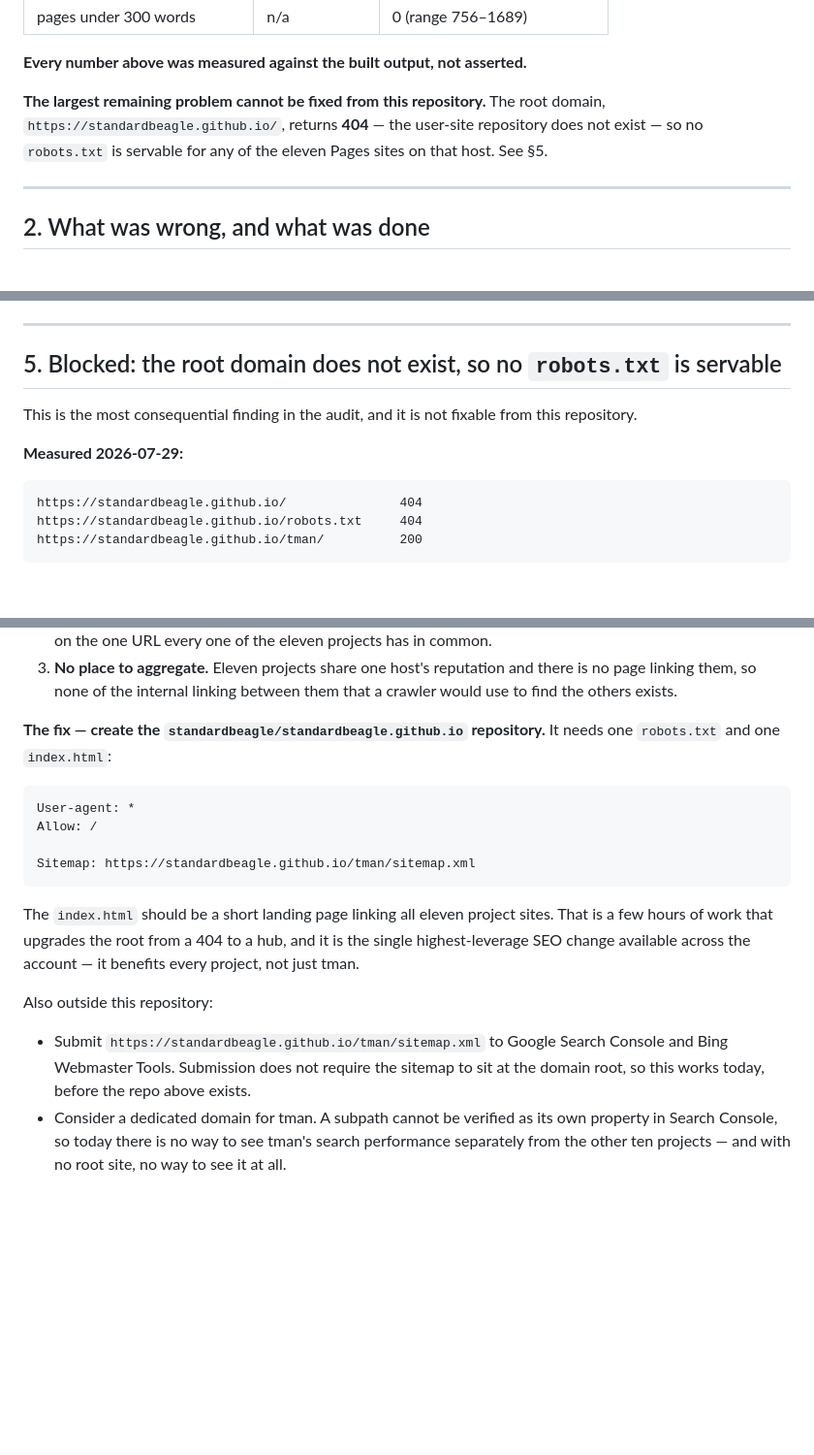
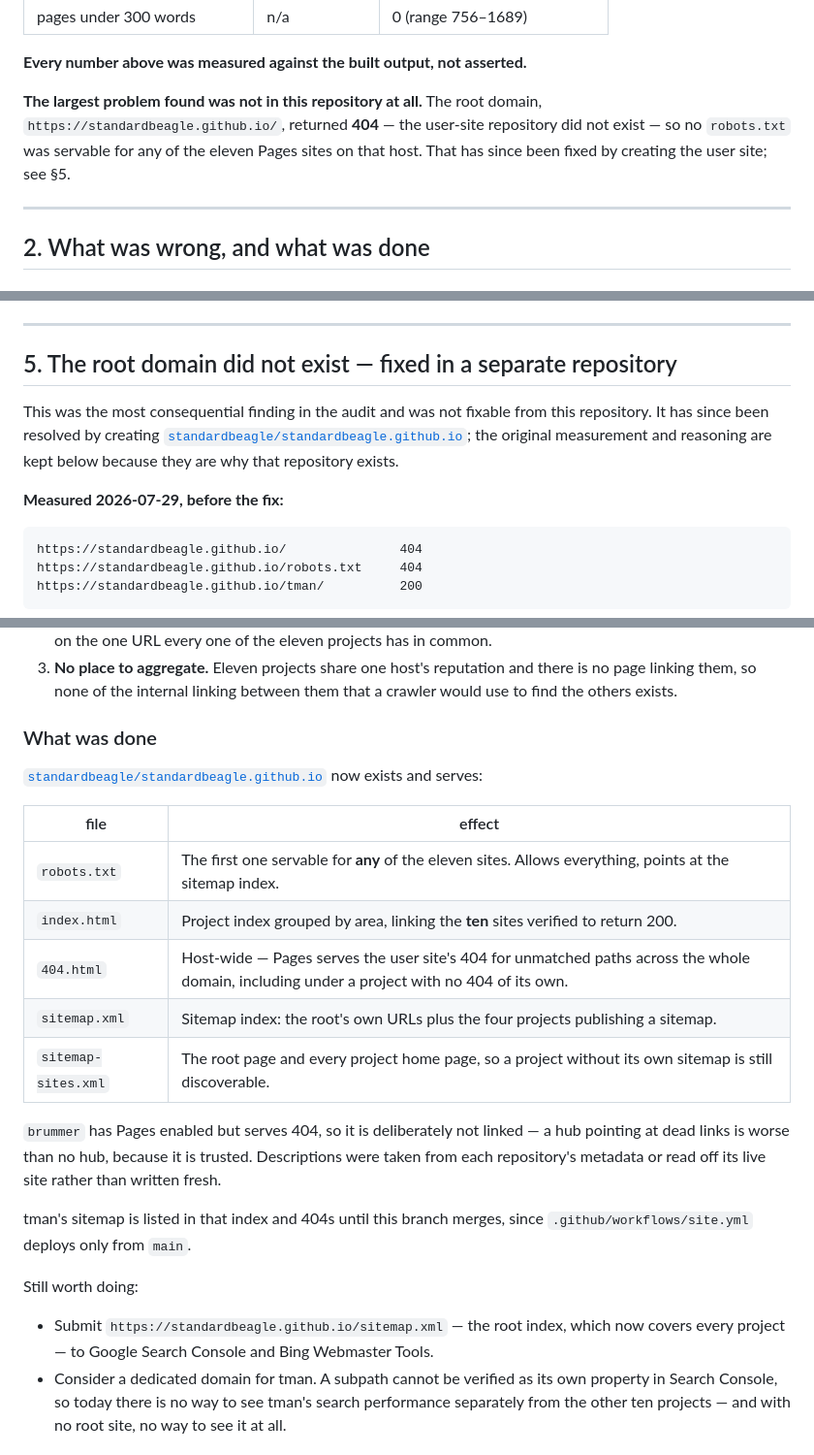
Before and after one commit to standardbeagle/tman, a Markdown page: docs/seo-audit-2026-07-29.md, 3 parts joined by grey strips. Shown at 97% size. GitHub-like rendering; blank space fills up the shorter version.

Commit message:
docs: record that the root-domain finding was fixed, not just filed
§5 described the missing user site as blocked from this repository, which was
true when written and is no longer. standardbeagle/standardbeagle.github.io now
exists, so the root serves a project index, the first robots.txt any of the
eleven Pages sites has ever had, a host-wide 404, and a sitemap index.

The original measurement is kept rather than replaced. It is the reason that
repository exists, and an audit that quietly rewrites a finding once it is
addressed leaves nothing to check the fix against.

Co-Authored-By: Claude Opus 5 (1M context) <noreply@anthropic.com>
Claude-Session: https://claude.ai/code/session_01Xous3KdDmZhowvDgsSC6c8

````diff
--- a/docs/seo-audit-2026-07-29.md
+++ b/docs/seo-audit-2026-07-29.md
@@ -26,9 +26,10 @@ exists.
 
 **Every number above was measured against the built output, not asserted.**
 
-**The largest remaining problem cannot be fixed from this repository.** The root domain,
-`https://standardbeagle.github.io/`, returns **404** — the user-site repository does not exist —
-so no `robots.txt` is servable for any of the eleven Pages sites on that host. See §5.
+**The largest problem found was not in this repository at all.** The root domain,
+`https://standardbeagle.github.io/`, returned **404** — the user-site repository did not exist — so
+no `robots.txt` was servable for any of the eleven Pages sites on that host. That has since been
+fixed by creating the user site; see §5.
 
 ---
 
@@ -183,11 +184,14 @@ The highest-value pages not yet written, judged by query volume against what tma
 
 ---
 
-## 5. Blocked: the root domain does not exist, so no `robots.txt` is servable
+## 5. The root domain did not exist — fixed in a separate repository
 
-This is the most consequential finding in the audit, and it is not fixable from this repository.
+This was the most consequential finding in the audit and was not fixable from this repository. It
+has since been resolved by creating
+[`standardbeagle/standardbeagle.github.io`](https://github.com/standardbeagle/standardbeagle.github.io);
+the original measurement and reasoning are kept below because they are why that repository exists.
 
-**Measured 2026-07-29:**
+**Measured 2026-07-29, before the fix:**
 
 ```
 https://standardbeagle.github.io/               404
@@ -214,25 +218,30 @@ Three consequences, in order of cost:
    linking them, so none of the internal linking between them that a crawler would use to find the
    others exists.
 
-**The fix — create the `standardbeagle/standardbeagle.github.io` repository.** It needs one
-`robots.txt` and one `index.html`:
+### What was done
 
-```
-User-agent: *
-Allow: /
+[`standardbeagle/standardbeagle.github.io`](https://github.com/standardbeagle/standardbeagle.github.io)
+now exists and serves:
 
-Sitemap: https://standardbeagle.github.io/tman/sitemap.xml
-```
+| file | effect |
+| --- | --- |
+| `robots.txt` | The first one servable for **any** of the eleven sites. Allows everything, points at the sitemap index. |
+| `index.html` | Project index grouped by area, linking the **ten** sites verified to return 200. |
+| `404.html` | Host-wide — Pages serves the user site's 404 for unmatched paths across the whole domain, including under a project with no 404 of its own. |
+| `sitemap.xml` | Sitemap index: the root's own URLs plus the four projects publishing a sitemap. |
+| `sitemap-sites.xml` | The root page and every project home page, so a project without its own sitemap is still discoverable. |
 
-The `index.html` should be a short landing page linking all eleven project sites. That is a few
-hours of work that upgrades the root from a 404 to a hub, and it is the single highest-leverage SEO
-change available across the account — it benefits every project, not just tman.
+`brummer` has Pages enabled but serves 404, so it is deliberately not linked — a hub pointing at
+dead links is worse than no hub, because it is trusted. Descriptions were taken from each
+repository's metadata or read off its live site rather than written fresh.
 
-Also outside this repository:
+tman's sitemap is listed in that index and 404s until this branch merges, since
+`.github/workflows/site.yml` deploys only from `main`.
 
-- Submit `https://standardbeagle.github.io/tman/sitemap.xml` to Google Search Console and Bing
-  Webmaster Tools. Submission does not require the sitemap to sit at the domain root, so this works
-  today, before the repo above exists.
+Still worth doing:
+
+- Submit `https://standardbeagle.github.io/sitemap.xml` — the root index, which now covers every
+  project — to Google Search Console and Bing Webmaster Tools.
 - Consider a dedicated domain for tman. A subpath cannot be verified as its own property in Search
   Console, so today there is no way to see tman's search performance separately from the other ten
   projects — and with no root site, no way to see it at all.
````
